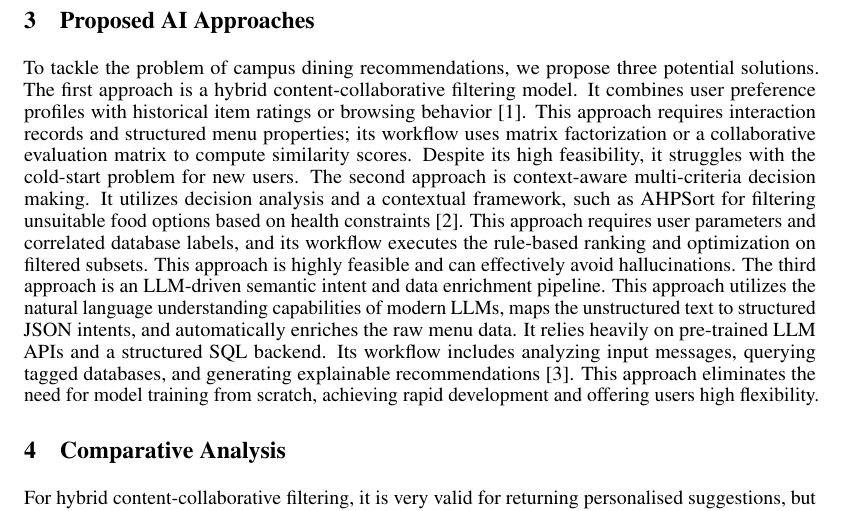
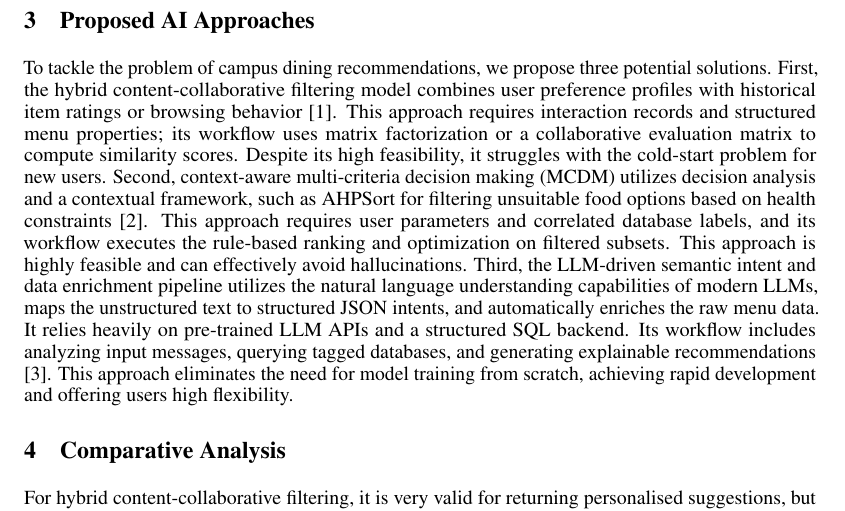
Before and after one commit to ALauuuuu/GE2340, a LaTeX document (Phase_1/Phase1_Group7.tex): part of page 2 of 2, cut so that both start at the same text. Compiled offline with pdfLaTeX.

Commit message:
Update Phase1_Group7.tex

```diff
--- a/Phase_1/Phase1_Group7.tex
+++ b/Phase_1/Phase1_Group7.tex
@@ -69,9 +69,9 @@ Constraints are that recommendations must be limited to currently available menu
 
 \section{Proposed AI Approaches}
 To tackle the problem of campus dining recommendations, we propose three potential solutions.
-The first approach is a hybrid content-collaborative filtering model. It combines user preference profiles with historical item ratings or browsing behavior [1]. This approach requires interaction records and structured menu properties; its workflow uses matrix factorization or a collaborative evaluation matrix to compute similarity scores. Despite its high feasibility, it struggles with the cold-start problem for new users.
-The second approach is context-aware multi-criteria decision making. It utilizes decision analysis and a contextual framework, such as AHPSort for filtering unsuitable food options based on health constraints [2]. This approach requires user parameters and correlated database labels, and its workflow executes the rule-based ranking and optimization on filtered subsets. This approach is highly feasible and can effectively avoid hallucinations.
-The third approach is an LLM-driven semantic intent and data enrichment pipeline. This approach utilizes the natural language understanding capabilities of modern LLMs, maps the unstructured text to structured JSON intents, and automatically enriches the raw menu data. It relies heavily on pre-trained LLM APIs and a structured SQL backend. Its workflow includes analyzing input messages, querying tagged databases, and generating explainable recommendations [3]. This approach eliminates the need for model training from scratch, achieving rapid development and offering users high flexibility.
+First, the hybrid content-collaborative filtering model combines user preference profiles with historical item ratings or browsing behavior [1]. This approach requires interaction records and structured menu properties; its workflow uses matrix factorization or a collaborative evaluation matrix to compute similarity scores. Despite its high feasibility, it struggles with the cold-start problem for new users.
+Second, context-aware multi-criteria decision making (MCDM) utilizes decision analysis and a contextual framework, such as AHPSort for filtering unsuitable food options based on health constraints [2]. This approach requires user parameters and correlated database labels, and its workflow executes the rule-based ranking and optimization on filtered subsets. This approach is highly feasible and can effectively avoid hallucinations.
+Third, the LLM-driven semantic intent and data enrichment pipeline utilizes the natural language understanding capabilities of modern LLMs, maps the unstructured text to structured JSON intents, and automatically enriches the raw menu data. It relies heavily on pre-trained LLM APIs and a structured SQL backend. Its workflow includes analyzing input messages, querying tagged databases, and generating explainable recommendations [3]. This approach eliminates the need for model training from scratch, achieving rapid development and offering users high flexibility.
 \section{Comparative Analysis}
 For hybrid content‑collaborative filtering, it is very valid for returning personalised suggestions, but questionable cold‑start performance for new users with no interaction history and requires large volume of user‑item interaction data (previous clicks/orders made). It also maybe biased towards popular items or new dishes.
 Context‑aware multi‑criteria decision making is highly reliable for filtering unsuitable food options based on constraints (allergies, regligious taboos), and it only needs structured, labelled menu database and explicit user‑provided preference/constraint parameters to generate suitable recommendation while having a low computational cost; however, its ability to interpret open‑ended natural user utterances may be very limited, and thus users may have to explicitly input every constraint.
```
